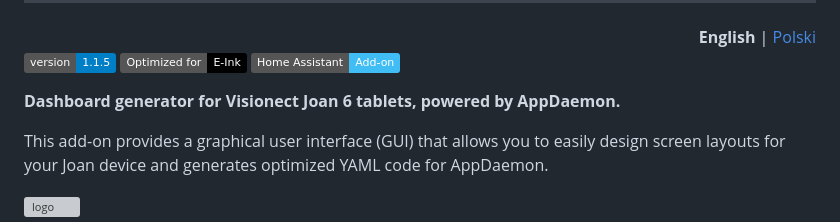
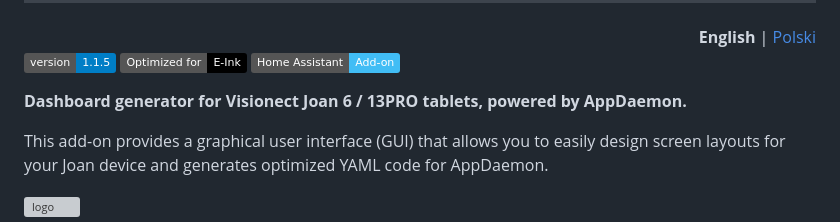
Before and after one commit to Adam7411/joan_generator, a Markdown page: README_EN.md, the part around the change. Drawn GitHub-style; badges without logos; grey boxes are pictures that could not be loaded.

Commit message:
Update README to include Joan 13PRO tablets

```diff
--- a/README_EN.md
+++ b/README_EN.md
@@ -13,7 +13,7 @@
 
 ![Version](https://img.shields.io/badge/version-1.1.5-blue) ![E-Ink](https://img.shields.io/badge/Optimized%20for-E--Ink-black) ![Home Assistant](https://img.shields.io/badge/Home%20Assistant-Add--on-41bdf5)
 
-**Dashboard generator for Visionect Joan 6 tablets, powered by AppDaemon.**
+**Dashboard generator for Visionect Joan 6 / 13PRO tablets, powered by AppDaemon.**
 
 This add-on provides a graphical user interface (GUI) that allows you to easily design screen layouts for your Joan device and generates optimized YAML code for AppDaemon.
 
```
